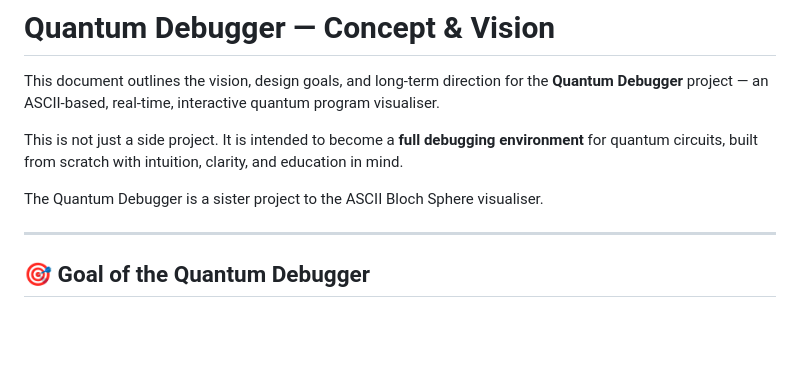
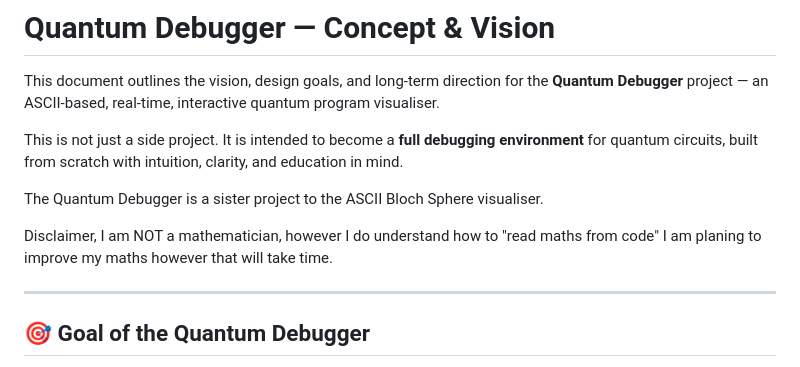
Before and after one commit to gabriel-k-erzah/Gabriel-s-Enigma-Project-Showcase, a Markdown page: 3-quantum-exploration/Quantum Debugger.md, the part around the change. Drawn GitHub-style; blank space fills up the shorter version.

Commit message:
Add disclaimer regarding math skills
Added a disclaimer about mathematical understanding.

```diff
--- a/3-quantum-exploration/Quantum Debugger.md
+++ b/3-quantum-exploration/Quantum Debugger.md
@@ -5,6 +5,8 @@ This document outlines the vision, design goals, and long-term direction for the
 This is not just a side project. It is intended to become a **full debugging environment** for quantum circuits, built from scratch with intuition, clarity, and education in mind.
 
 The Quantum Debugger is a sister project to the ASCII Bloch Sphere visualiser.
+
+Disclaimer, I am NOT a mathematician, however I do understand how to "read maths from code" I am planing to improve my maths however that will take time.
 
 ---
 
```
